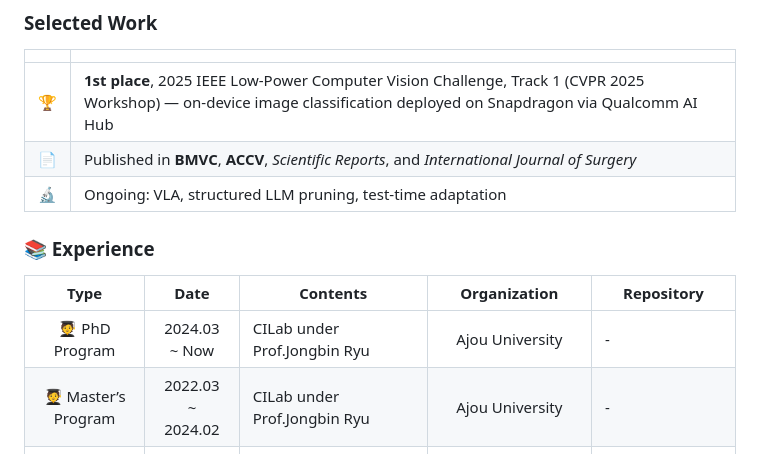
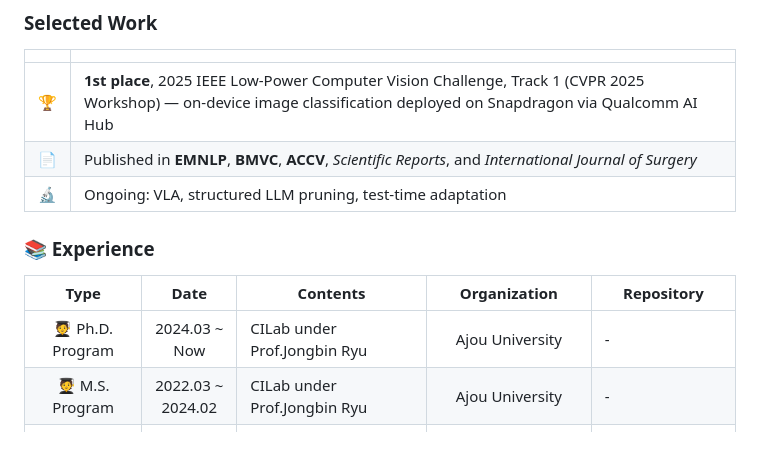
Before and after one commit to SoongE/SoongE, a Markdown page: README.md, the part around the change. Rendered like a GitHub page.

Commit message:
Revise publication details and academic program titles
Updated publication list and program titles in the README.

```diff
--- a/README.md
+++ b/README.md
@@ -27,15 +27,15 @@ deployment under tight compute budgets from edge devices to robot control loops.
 | | |
 |---|---|
 | 🏆 | **1st place**, 2025 IEEE Low-Power Computer Vision Challenge, Track 1 (CVPR 2025 Workshop) — on-device image classification deployed on Snapdragon via Qualcomm AI Hub |
-| 📄 | Published in **BMVC**, **ACCV**, *Scientific Reports*, and *International Journal of Surgery* |
+| 📄 | Published in **EMNLP**, **BMVC**, **ACCV**, *Scientific Reports*, and *International Journal of Surgery* |
 | 🔬 | Ongoing: VLA, structured LLM pruning, test-time adaptation |
 
 ### 📚 Experience
 
 |           Type           |       Date        | Contents                                                     |          Organization          | Repository                                                   |
 | :----------------------: | :---------------: | ------------------------------------------------------------ | :----------------------------: | ------------------------------------------------------------ |
-|   🧑‍🎓</br> PhD Program    |   2024.03 ~ Now   | CILab under Prof.Jongbin Ryu                                 |        Ajou University         | -                                                            |
-| 🧑‍🎓</br> Master’s Program | 2022.03 ~ 2024.02 | CILab under Prof.Jongbin Ryu                                 |        Ajou University         | -                                                            |
+|   🧑‍🎓</br> Ph.D. Program    |   2024.03 ~ Now   | CILab under Prof.Jongbin Ryu                                 |        Ajou University         | -                                                            |
+| 🧑‍🎓</br> M.S. Program | 2022.03 ~ 2024.02 | CILab under Prof.Jongbin Ryu                                 |        Ajou University         | -                                                            |
 |     🥳<br />Community     |   2022.09 ~ 2023.12   | GDSC Ajou 1st Core Member                                    | Google Developer Student Club  | [GDSC Ajou](https://github.com/gdsc-ajou)                    |
 | :trophy: Contest Exhibit |   2023.01 ~ Now   | Google Solution Challenge 2023<br />(Global Top 100)         |             Google             | [Vici-gsc](https://github.com/orgs/Vici-gsc/repositories)    |
 |       🏢 Internship       | 2021.01 ~ 2022.02 | CILab under Prof.Jongbin Ryu                                 |        Ajou University         | -                                                            |
```
